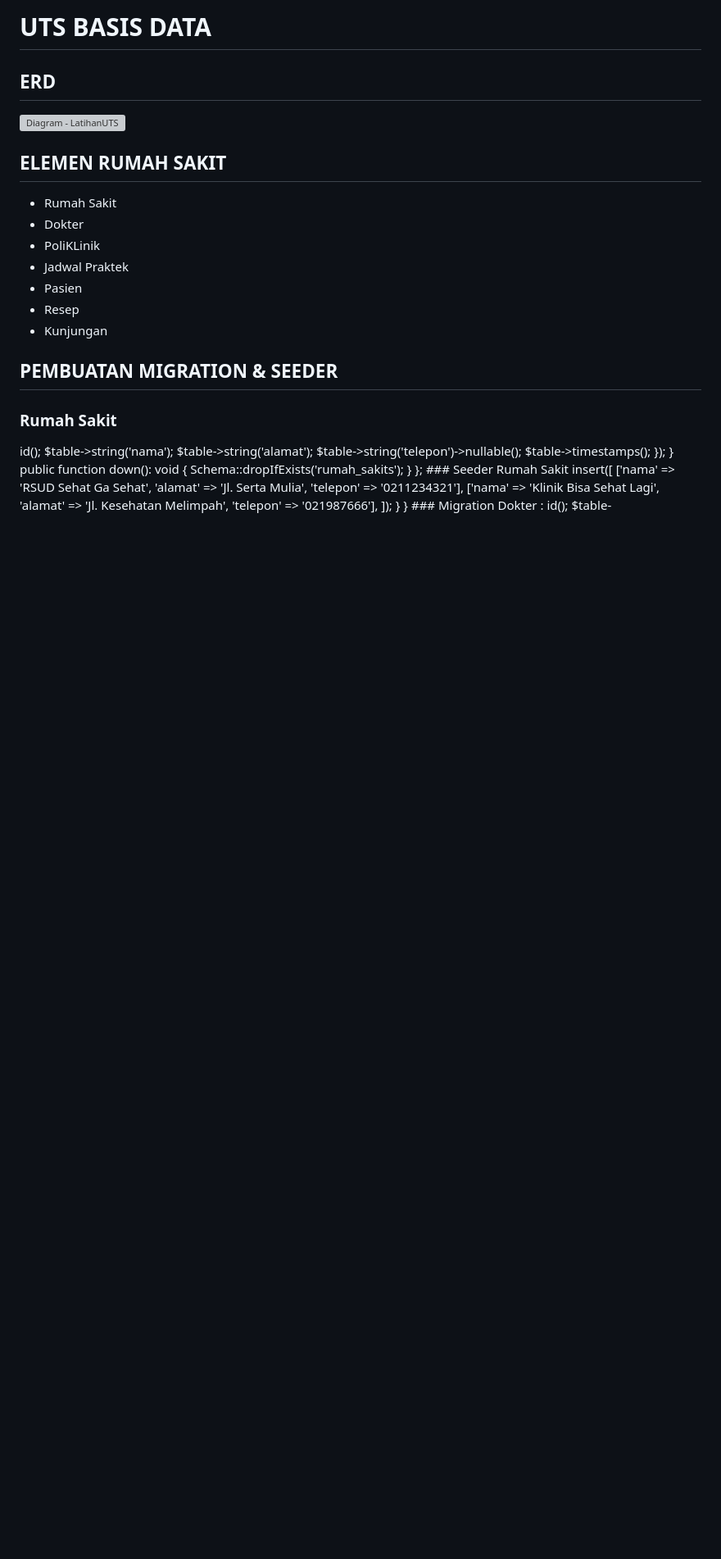
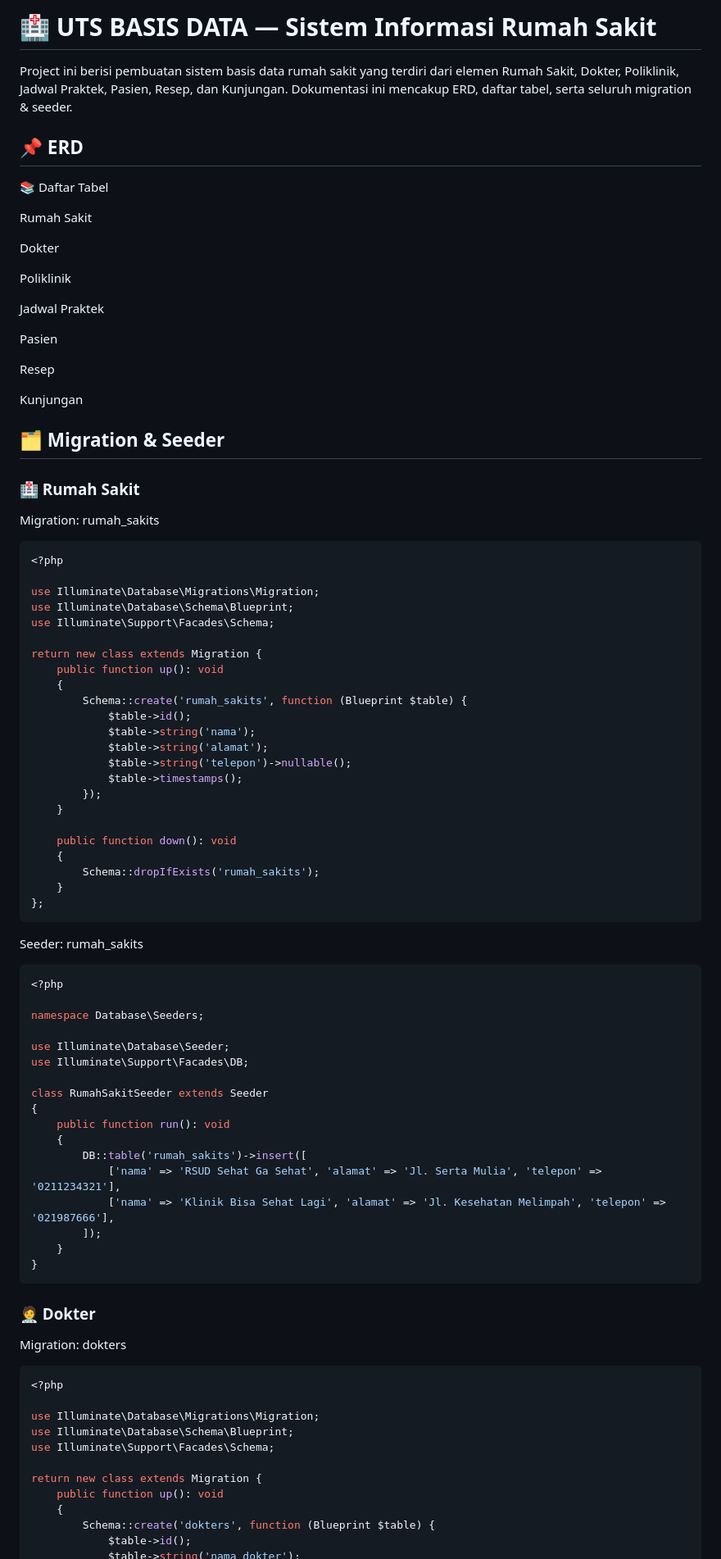
Before and after one commit to andrewkusdianto02/LatihanUTS-2025, a Markdown page: README.md, the part around the change printed below. Shown: that part at 82% size. Rendered like a GitHub page; blank space fills up the shorter version; grey boxes are pictures that could not be loaded.

````diff
--- a/README.md
+++ b/README.md
@@ -1,49 +1,57 @@
-# UTS BASIS DATA
+# 🏥 UTS BASIS DATA — Sistem Informasi Rumah Sakit
 
-## ERD
-![Diagram - LatihanUTS](https://github.com/user-attachments/assets/b4f84d70-39a3-4abb-97ae-c0e9ed10880c)
+Project ini berisi pembuatan sistem basis data rumah sakit yang terdiri dari elemen Rumah Sakit, Dokter, Poliklinik, Jadwal Praktek, Pasien, Resep, dan Kunjungan.
+Dokumentasi ini mencakup ERD, daftar tabel, serta seluruh migration & seeder.
 
-## ELEMEN RUMAH SAKIT
-- Rumah Sakit
-- Dokter
-- PoliKLinik
-- Jadwal Praktek
-- Pasien
-- Resep
-- Kunjungan
+## 📌 ERD
 
-## PEMBUATAN MIGRATION & SEEDER
+📚 Daftar Tabel
 
-### Rumah Sakit
+Rumah Sakit
 
+Dokter
+
+Poliklinik
+
+Jadwal Praktek
+
+Pasien
+
+Resep
+
+Kunjungan
+
+## 🗂️ Migration & Seeder
+### 🏥 Rumah Sakit
+Migration: rumah_sakits
+```php
 <?php
 
 use Illuminate\Database\Migrations\Migration;
 use Illuminate\Database\Schema\Blueprint;
 use Illuminate\Support\Facades\Schema;
 
-return new class extends Migration
-{
-
+return new class extends Migration {
     public function up(): void
     {
         Schema::create('rumah_sakits', function (Blueprint $table) {
-        $table->id();
-        $table->string('nama');
-        $table->string('alamat');
-        $table->string('telepon')->nullable();
-        $table->timestamps();
-});
+            $table->id();
+            $table->string('nama');
+            $table->string('alamat');
+            $table->string('telepon')->nullable();
+            $table->timestamps();
+        });
+    }
 
-    }
     public function down(): void
     {
         Schema::dropIfExists('rumah_sakits');
     }
 };
+```
 
-### Seeder Rumah Sakit
-
+Seeder: rumah_sakits
+```php
 <?php
 
 namespace Database\Seeders;
@@ -61,17 +69,18 @@ class RumahSakitSeeder extends Seeder
         ]);
     }
 }
+```
 
-### Migration Dokter :
-
+### 🧑‍⚕️ Dokter
+Migration: dokters
+```php
 <?php
 
 use Illuminate\Database\Migrations\Migration;
 use Illuminate\Database\Schema\Blueprint;
 use Illuminate\Support\Facades\Schema;
 
-return new class extends Migration
-{
+return new class extends Migration {
     public function up(): void
     {
         Schema::create('dokters', function (Blueprint $table) {
````
Also changed, not shown: other parts of README.md (+79 -70 lines).
